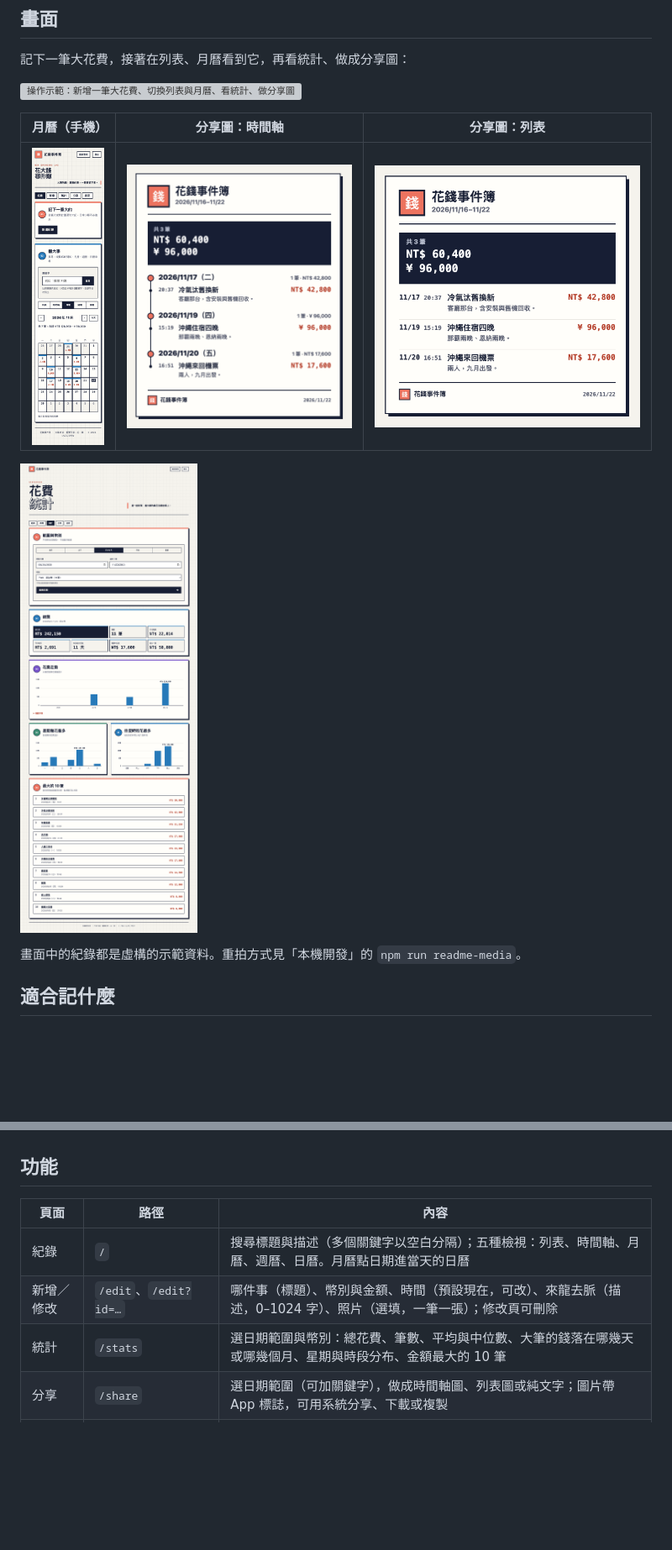
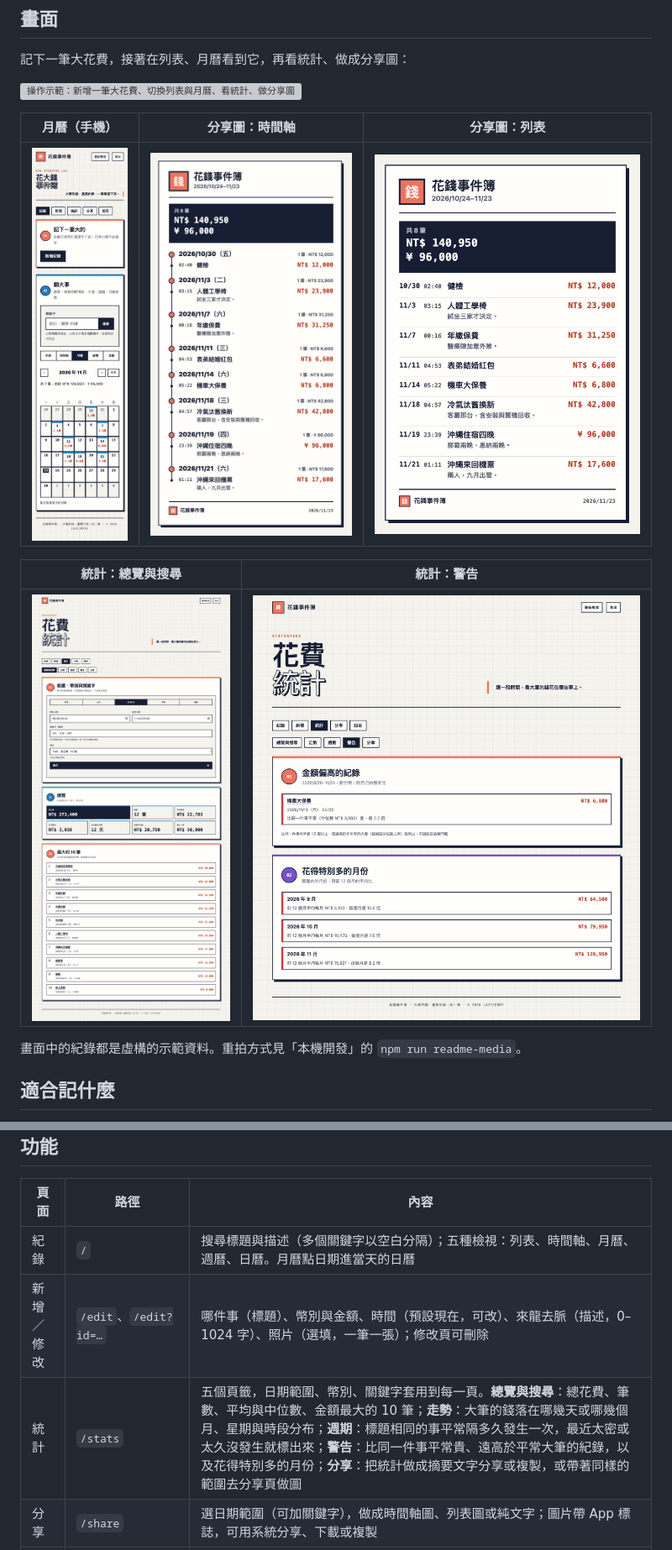
Before and after one commit to lazyjerry/spendbook, a Markdown page: README.md, 2 parts joined by grey strips. Shown at 84% size. GitHub-like rendering; pictures changed too: docs/readme-media/month-mobile.png, docs/readme-media/share-list.png, docs/readme-media/share-timeline.png; blank space fills up the shorter version; grey boxes are pictures that could not be loaded.

Commit message:
docs: README 說明統計頁籤，重拍截圖與操作示範
示範資料加上重複發生的事，週期與警告頁籤才有內容；分享頁改用網址參數固定近 30 天，避免週一拍到空白。

Co-Authored-By: Claude Sonnet 5.5 <noreply@anthropic.com>

```diff
--- a/README.md
+++ b/README.md
@@ -16,7 +16,9 @@
 |---|---|---|
 | ![手機月曆](docs/readme-media/month-mobile.png) | ![時間軸分享圖](docs/readme-media/share-timeline.png) | ![列表分享圖](docs/readme-media/share-list.png) |
 
-![統計頁](docs/readme-media/stats.png)
+| 統計：總覽與搜尋 | 統計：警告 |
+|---|---|
+| ![統計頁總覽](docs/readme-media/stats.png) | ![統計頁警告](docs/readme-media/stats-alert.png) |
 
 畫面中的紀錄都是虛構的示範資料。重拍方式見「本機開發」的 `npm run readme-media`。
 
@@ -36,7 +38,7 @@
 |---|---|---|
 | 紀錄 | `/` | 搜尋標題與描述（多個關鍵字以空白分隔）；五種檢視：列表、時間軸、月曆、週曆、日曆。月曆點日期進當天的日曆 |
 | 新增／修改 | `/edit`、`/edit?id=…` | 哪件事（標題）、幣別與金額、時間（預設現在，可改）、來龍去脈（描述，0–1024 字）、照片（選填，一筆一張）；修改頁可刪除 |
-| 統計 | `/stats` | 選日期範圍與幣別：總花費、筆數、平均與中位數、大筆的錢落在哪幾天或哪幾個月、星期與時段分布、金額最大的 10 筆 |
+| 統計 | `/stats` | 五個頁籤，日期範圍、幣別、關鍵字套用到每一頁。**總覽與搜尋**：總花費、筆數、平均與中位數、金額最大的 10 筆；**走勢**：大筆的錢落在哪幾天或哪幾個月、星期與時段分布；**週期**：標題相同的事平常隔多久發生一次，最近太密或太久沒發生就標出來；**警告**：比同一件事平常貴、遠高於平常大筆的紀錄，以及花得特別多的月份；**分享**：把統計做成摘要文字分享或複製，或帶著同樣的範圍去分享頁做圖 |
 | 分享 | `/share` | 選日期範圍（可加關鍵字），做成時間軸圖、列表圖或純文字；圖片帶 App 標誌，可用系統分享、下載或複製 |
 | 設定 | `/settings` | 稱呼、預設幣別、一週從哪天開始、照片長邊與 JPEG 品質；通行金鑰管理、密碼登入開關、修改帳號與密碼 |
 
```
Also changed, not shown: 2 other files.
